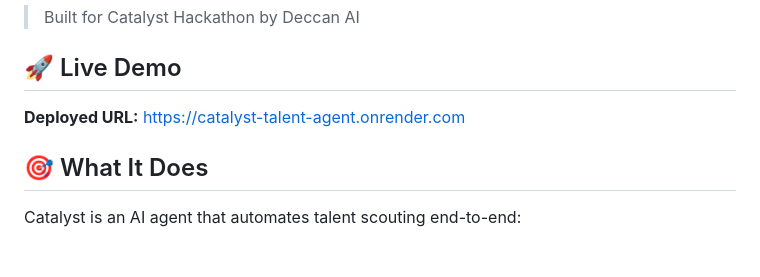
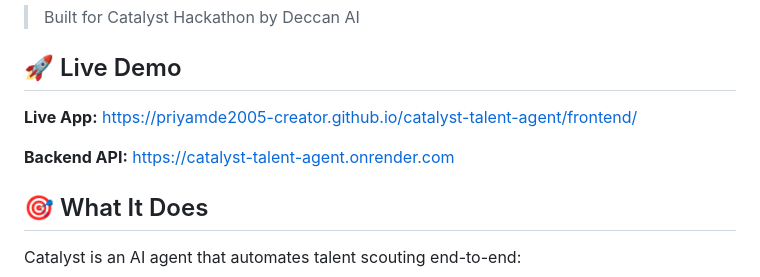
Before and after one commit to priyamde2005-creator/catalyst-talent-agent, a Markdown page: README.md, the part around the change. GitHub-like rendering; blank space fills up the shorter version.

Commit message:
Update README with live frontend URL

```diff
--- a/README.md
+++ b/README.md
@@ -3,7 +3,9 @@
 > Built for Catalyst Hackathon by Deccan AI
 
 ## 🚀 Live Demo
-**Deployed URL:** https://catalyst-talent-agent.onrender.com
+**Live App:** https://priyamde2005-creator.github.io/catalyst-talent-agent/frontend/
+
+**Backend API:** https://catalyst-talent-agent.onrender.com
 
 ## 🎯 What It Does
 
```
